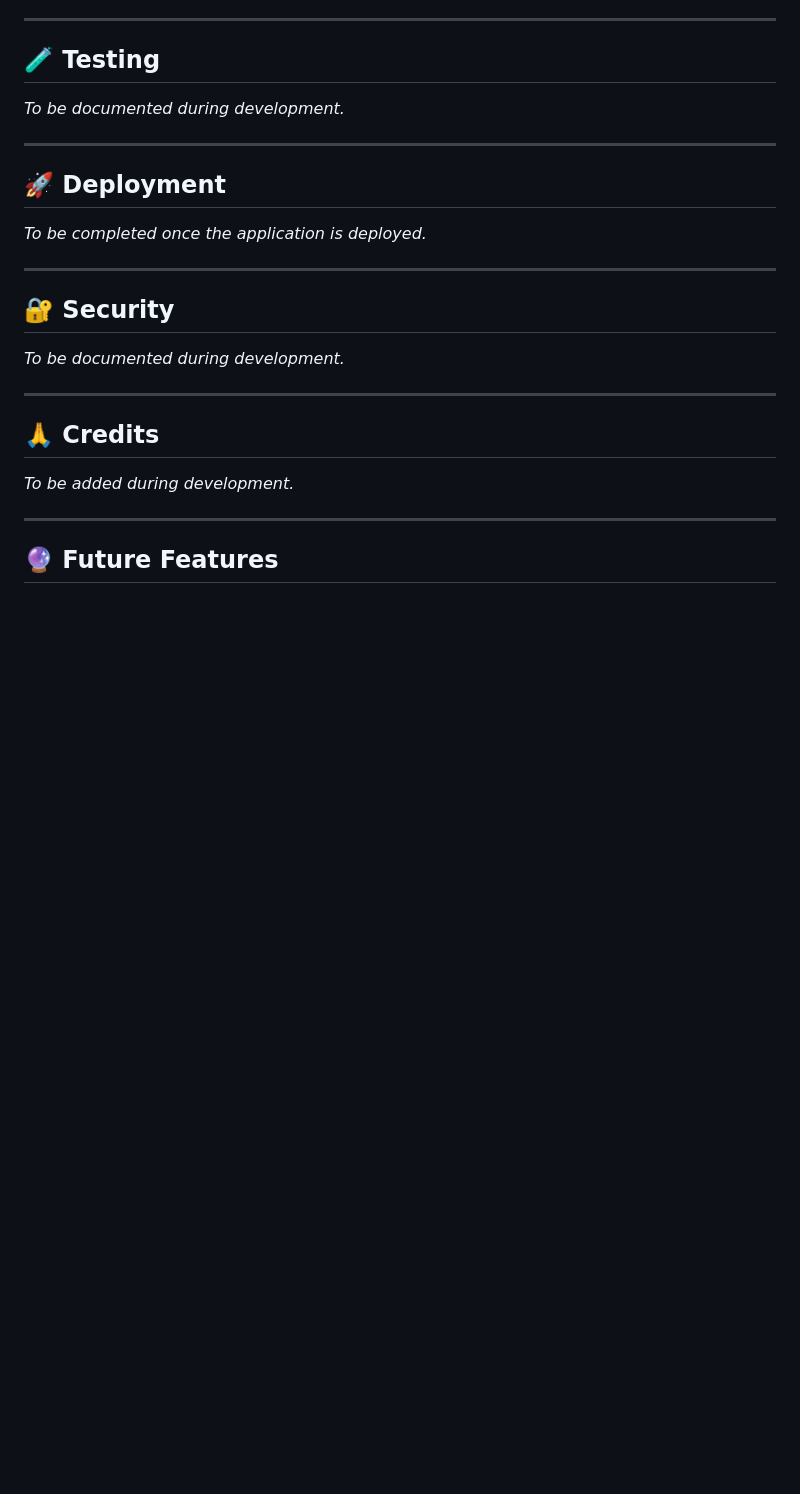
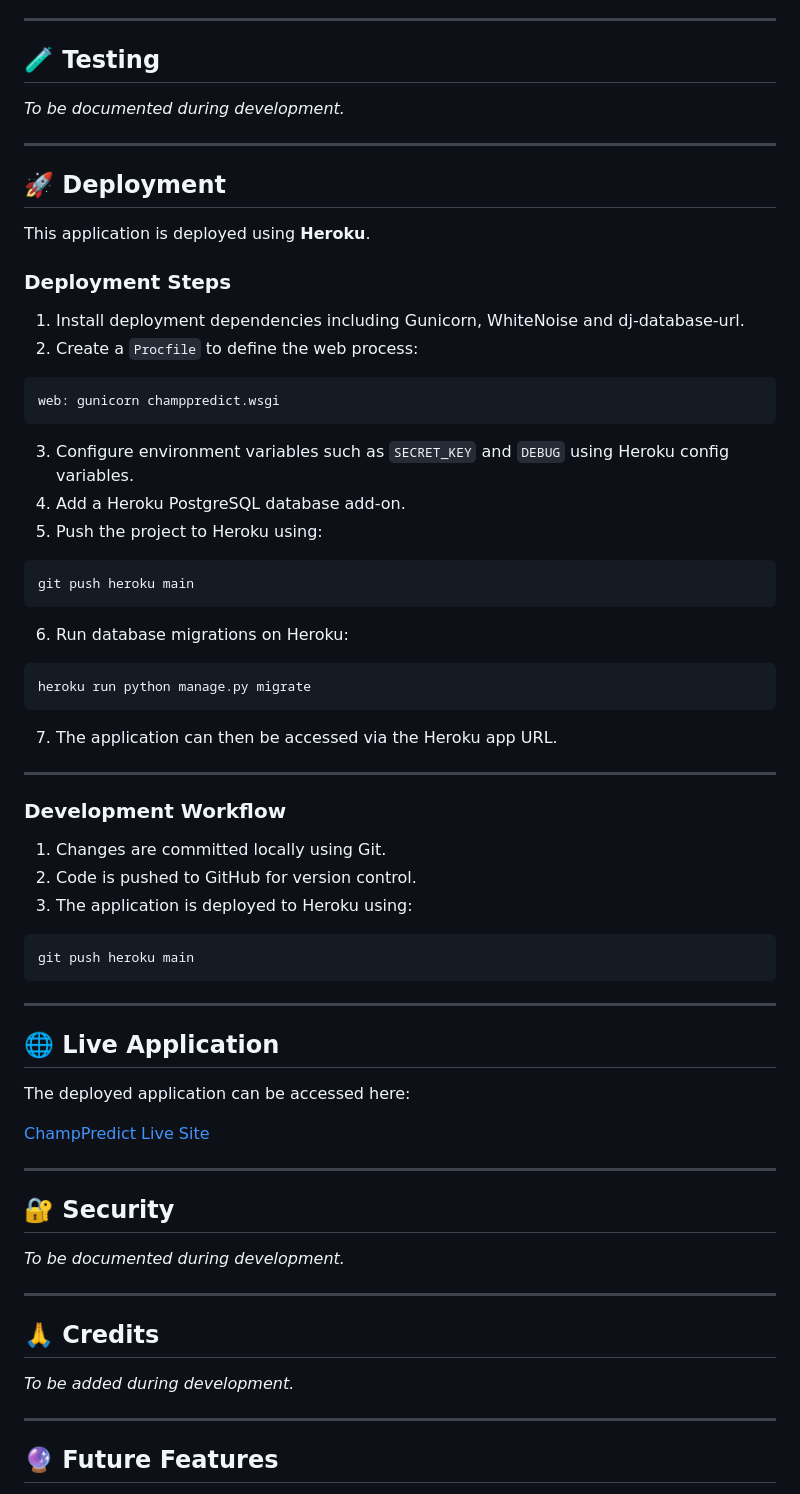
Before and after one commit to joeb-brfc/champpredict, a Markdown page: README.md, the part around one of its changes. Rendered like a GitHub page; blank space fills up the shorter version.

````diff
--- a/README.md
+++ b/README.md
@@ -125,7 +130,46 @@ _To be documented during development._
 
 ## 🚀 Deployment
 
-_To be completed once the application is deployed._
+This application is deployed using **Heroku**.
+
+### Deployment Steps
+
+1. Install deployment dependencies including Gunicorn, WhiteNoise and dj-database-url.
+2. Create a `Procfile` to define the web process:
+```
+web: gunicorn champpredict.wsgi
+```
+3. Configure environment variables such as `SECRET_KEY` and `DEBUG` using Heroku config variables.
+4. Add a Heroku PostgreSQL database add-on.
+5. Push the project to Heroku using:
+```
+git push heroku main
+```
+6. Run database migrations on Heroku:
+```
+heroku run python manage.py migrate
+```
+7. The application can then be accessed via the Heroku app URL.
+
+---
+
+### Development Workflow
+
+1. Changes are committed locally using Git.
+2. Code is pushed to GitHub for version control.
+3. The application is deployed to Heroku using:
+
+```
+git push heroku main
+```
+
+---
+
+## 🌐 Live Application
+
+The deployed application can be accessed here:
+
+[ChampPredict Live Site](https://champ-predict-app-fa154106af37.herokuapp.com/)
 
 ---
 
````
Also changed, not shown: other parts of README.md (+19 -14 lines).
